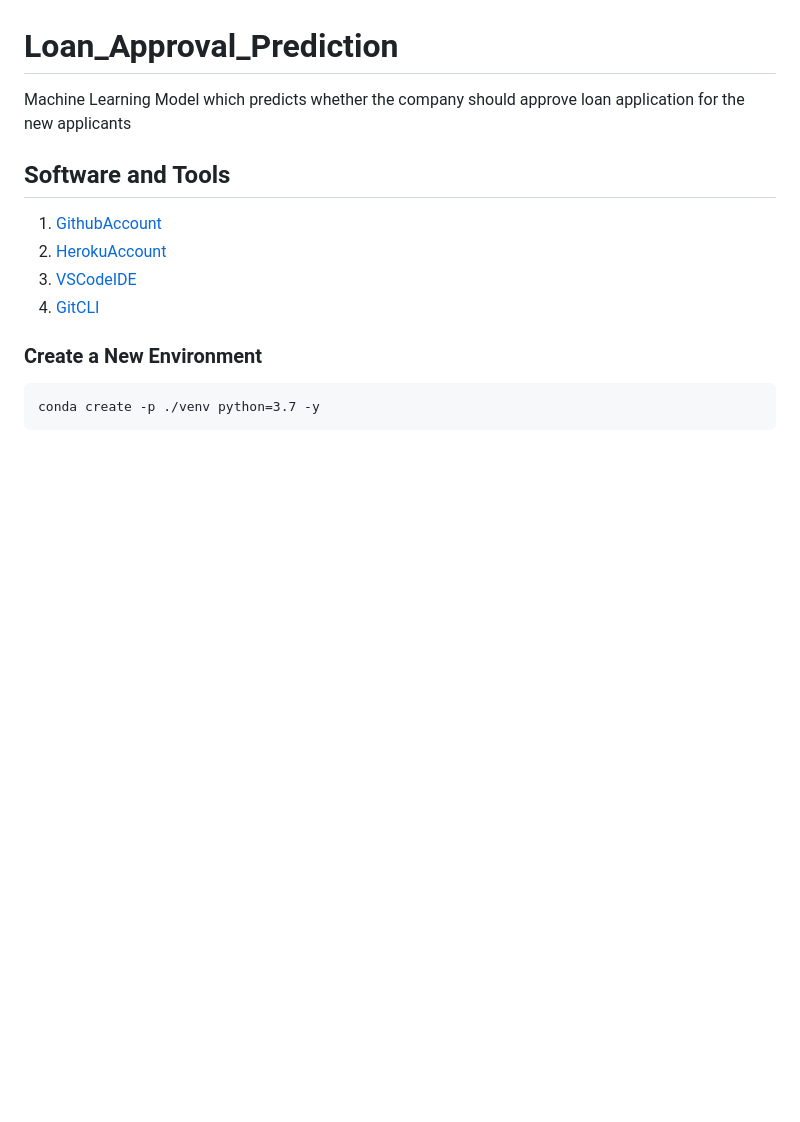
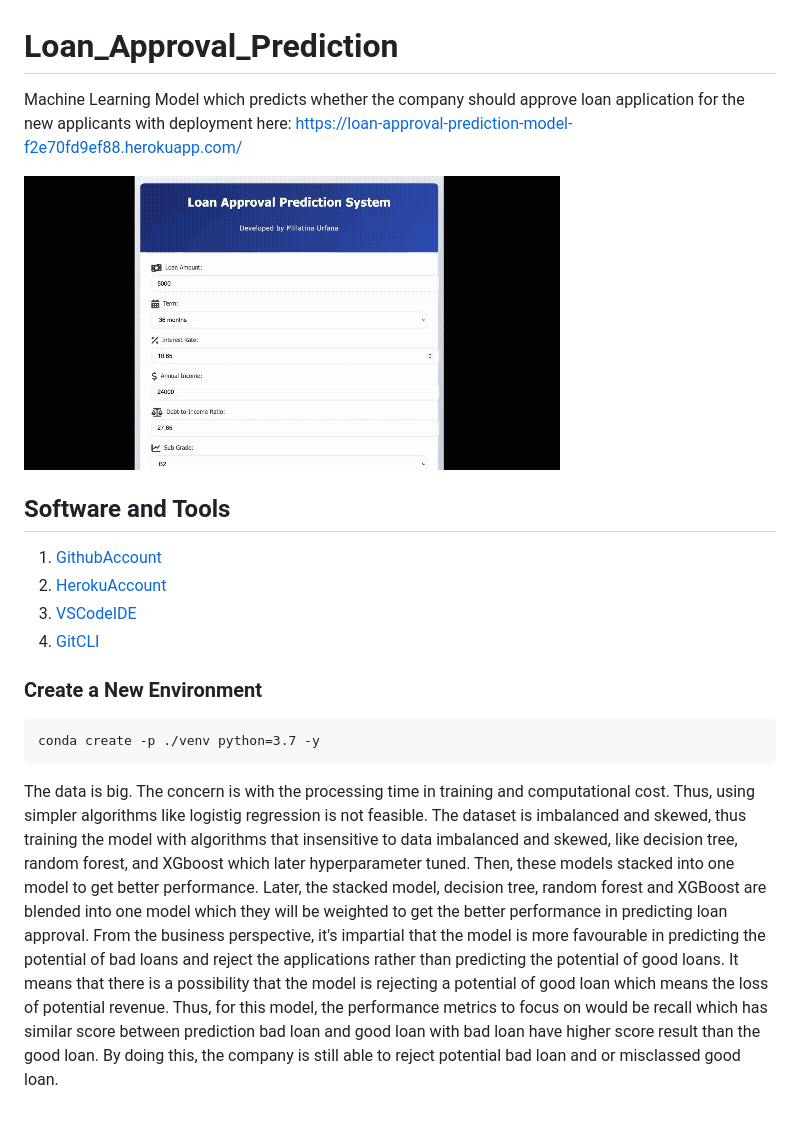
Before and after one commit to urfanamillatina/Loan_Approval_Prediction, a Markdown page: README.md, the part around the change. Rendered like a GitHub page; pictures changed too: assets/loan_gif.gif (added); blank space fills up the shorter version.

````diff
--- a/README.md
+++ b/README.md
@@ -1,5 +1,8 @@
 # Loan_Approval_Prediction
-Machine Learning Model which predicts whether the company should approve loan application for the new applicants
+Machine Learning Model which predicts whether the company should approve loan application for the new applicants with deployment here: https://loan-approval-prediction-model-f2e70fd9ef88.herokuapp.com/
+
+![Loan Approval Prediction Model](./assets/loan_gif.gif)
+
 
 ## Software and Tools
 1. [GithubAccount](https://github.com)
@@ -13,3 +16,6 @@ Machine Learning Model which predicts whether the company should approve loan ap
 ```
 conda create -p ./venv python=3.7 -y
 ```
+
+
+The data is big. The concern is with the processing time in training and computational cost. Thus, using simpler algorithms like logistig regression is not feasible. The dataset is imbalanced and skewed, thus training the model with algorithms that insensitive to data imbalanced and skewed, like decision tree, random forest, and XGboost which later hyperparameter tuned. Then, these models stacked into one model to get better performance. Later, the stacked model, decision tree, random forest and XGBoost are blended into one model which they will be weighted to get the better performance in predicting loan approval. From the business perspective, it's impartial that the model is more favourable in predicting the potential of bad loans and reject the applications rather than predicting the potential of good loans. It means that there is a possibility that the model is rejecting a potential of good loan which means the loss of potential revenue. Thus, for this model, the performance metrics to focus on would be recall which has similar score between prediction bad loan and good loan with bad loan have higher score result than the good loan. By doing this, the company is still able to reject potential bad loan and or misclassed good loan.
````
Also changed, not shown: assets/Screenshot 2025-09-14 at 6.12.53 pm.png (added), assets/Screenshot 2025-09-14 at 6.13.24 pm.png (added), 3 other files.
